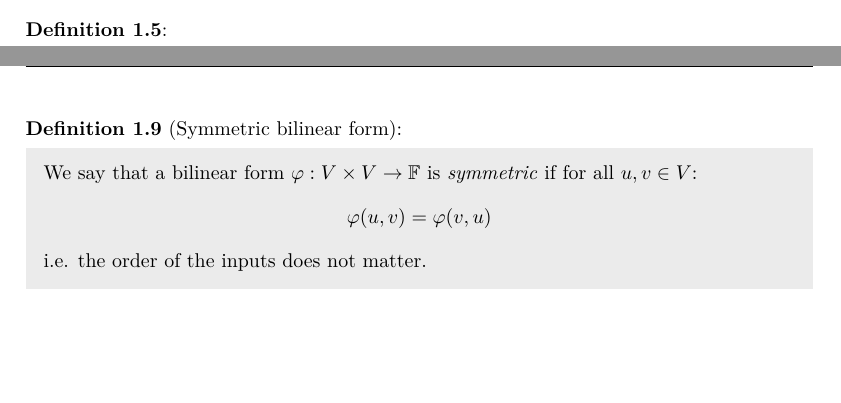
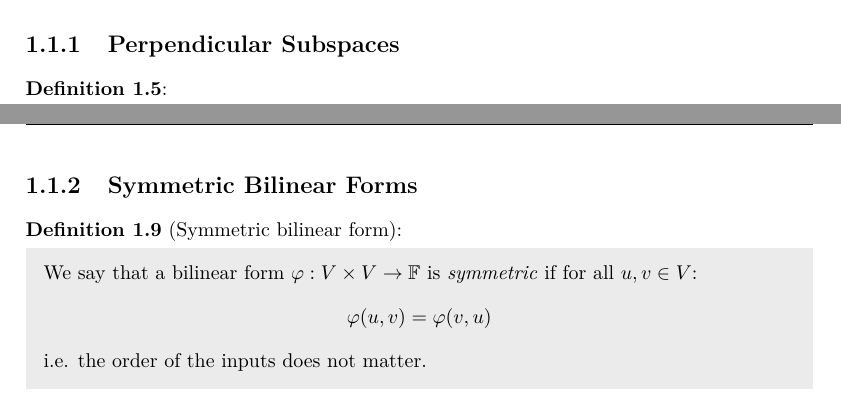
Before and after one commit to ras257/cam-notes, a LaTeX thesis (IB/michaelmas/LinearAlgebra/chapters/7-BilinearForms.tex): two parts of pages 3 and 6 of 9, joined at a grey line, cut at the place of the change, the shorter picture padded with empty space. Compiled offline with pdfLaTeX.

Commit message:
Add sections to LA chapter 7

```diff
--- a/IB/michaelmas/LinearAlgebra/chapters/7-BilinearForms.tex
+++ b/IB/michaelmas/LinearAlgebra/chapters/7-BilinearForms.tex
@@ -135,6 +135,7 @@ Similarly to how we can change the basis under which a matrix represents a linea
 \begin{remark}
   Since $\GL_n(\F)$ is a group and by \cref{TProp} \textbf{(ii)} transposition preserves inverses, congruence forms an equivalence relation on $\mathcal{M}_{m \times n}(\F)$.
 \end{remark}
+\subsection{Perpendicular Subspaces}
 \begin{definition}
   For a bilinear form $\varphi: U \times V \to \F$, $u \in U$, and $v \in V$, we define $\varphi_L(u) \in V^{*}$ and $\varphi_R(v) \in U^{*}$ by:
   \[
@@ -250,6 +251,7 @@ Similarly to how we can change the basis under which a matrix represents a linea
   For the rest of this chapter, we will assume were are working with bilinear forms for which $U = V$.
   For convenience, if we are using the same basis for both the left and right inputs of $\varphi$, we will write $[\varphi]_{B, B} = [\varphi]_B$.
 \end{remark}
+\subsection{Symmetric Bilinear Forms}
 \begin{definition}[Symmetric bilinear form]
   We say that a bilinear form $\varphi: V \times V \to \F$ is \textit{symmetric} if for all $u, v \in V$:
   \[
```
